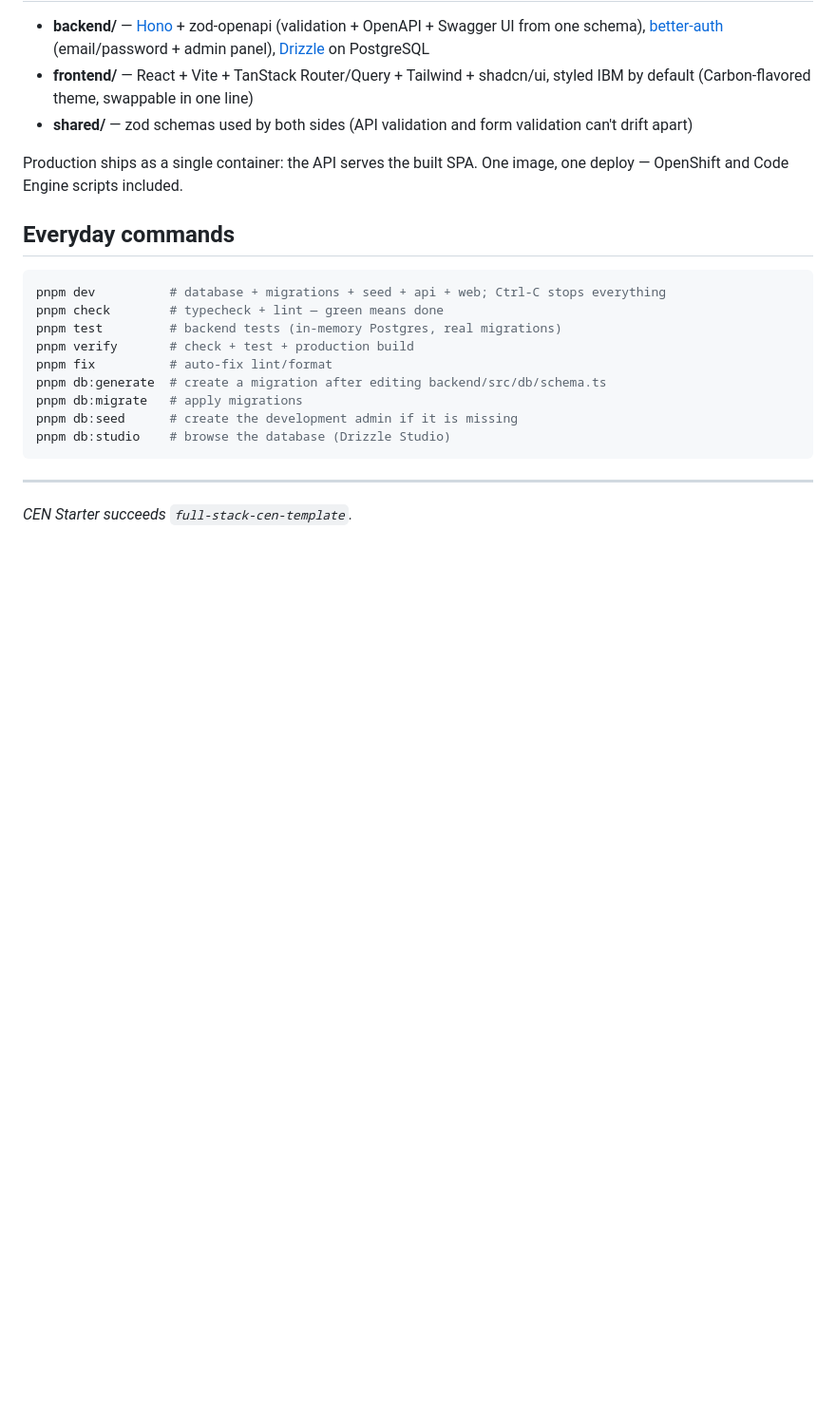
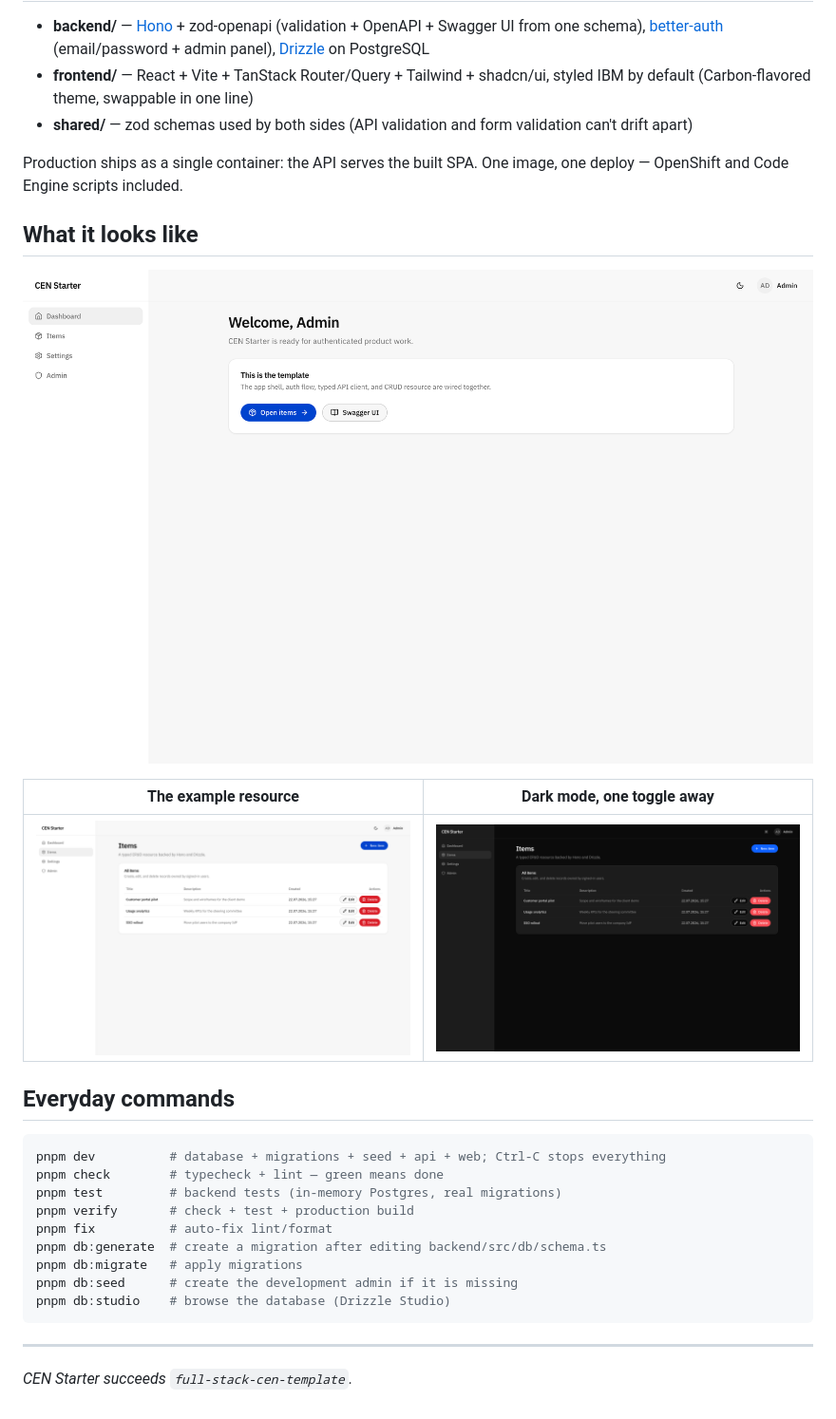
Before and after one commit to felixpahlke/cen-starter, a Markdown page: README.md, the part around the change. Shown: that part at 95% size. Drawn GitHub-style; pictures changed too: docs/images/dashboard-light.png (added), docs/images/items-dark.png (added), docs/images/items-light.png (added); blank space fills up the shorter version.

Commit message:
README: add screenshots near the end, dashboard first
'What it looks like' section between Stack and Everyday commands:
dashboard hero, then the items resource in light and dark mode.

````diff
--- a/README.md
+++ b/README.md
@@ -134,6 +134,14 @@ adding resources, migrations, deployment, and debugging in `.agents/skills/`.
 Production ships as a single container: the API serves the built SPA. One image, one deploy —
 OpenShift and Code Engine scripts included.
 
+## What it looks like
+
+![The dashboard: app shell, navigation, and the signed-in state](docs/images/dashboard-light.png)
+
+| The example resource | Dark mode, one toggle away |
+| --- | --- |
+| ![The items page: a typed CRUD table](docs/images/items-light.png) | ![The same items page in dark mode](docs/images/items-dark.png) |
+
 ## Everyday commands
 
 ```bash
````
